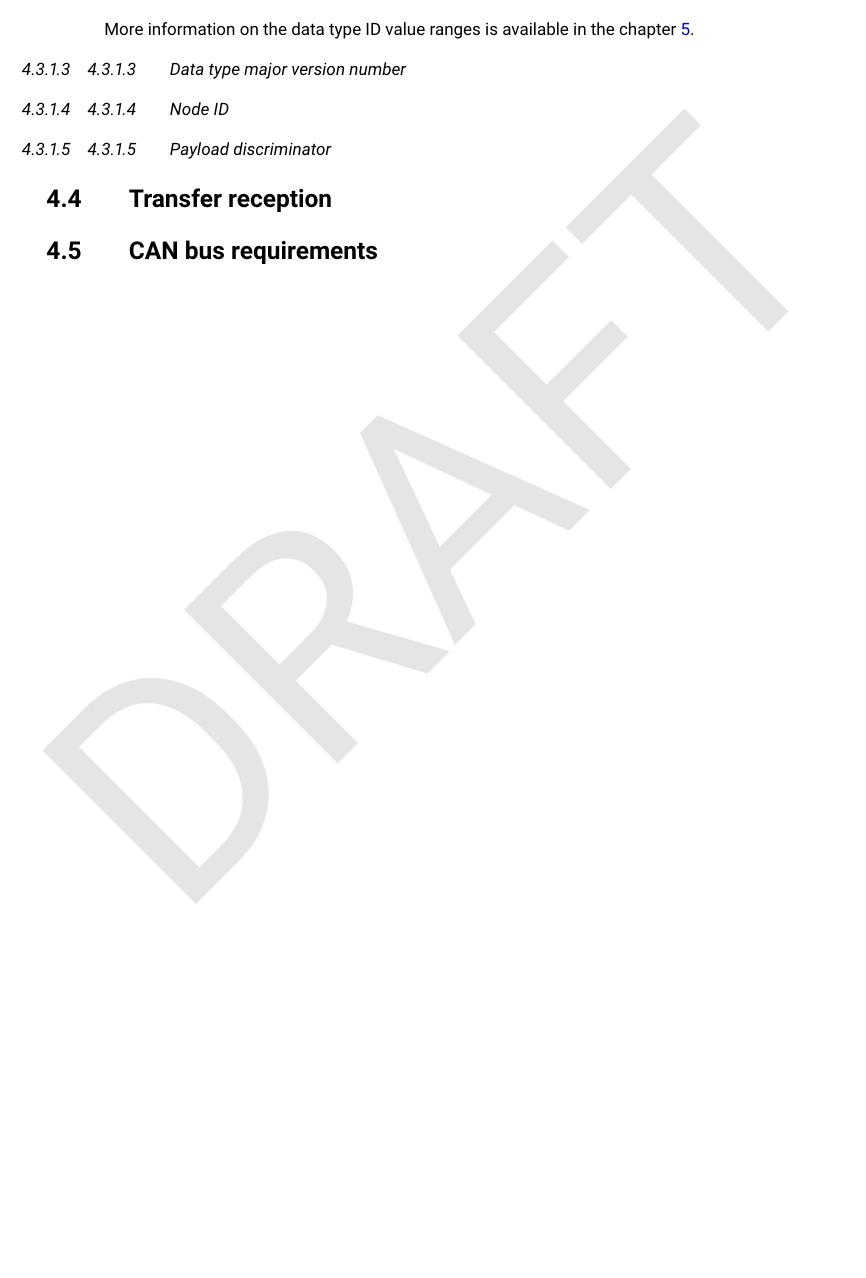
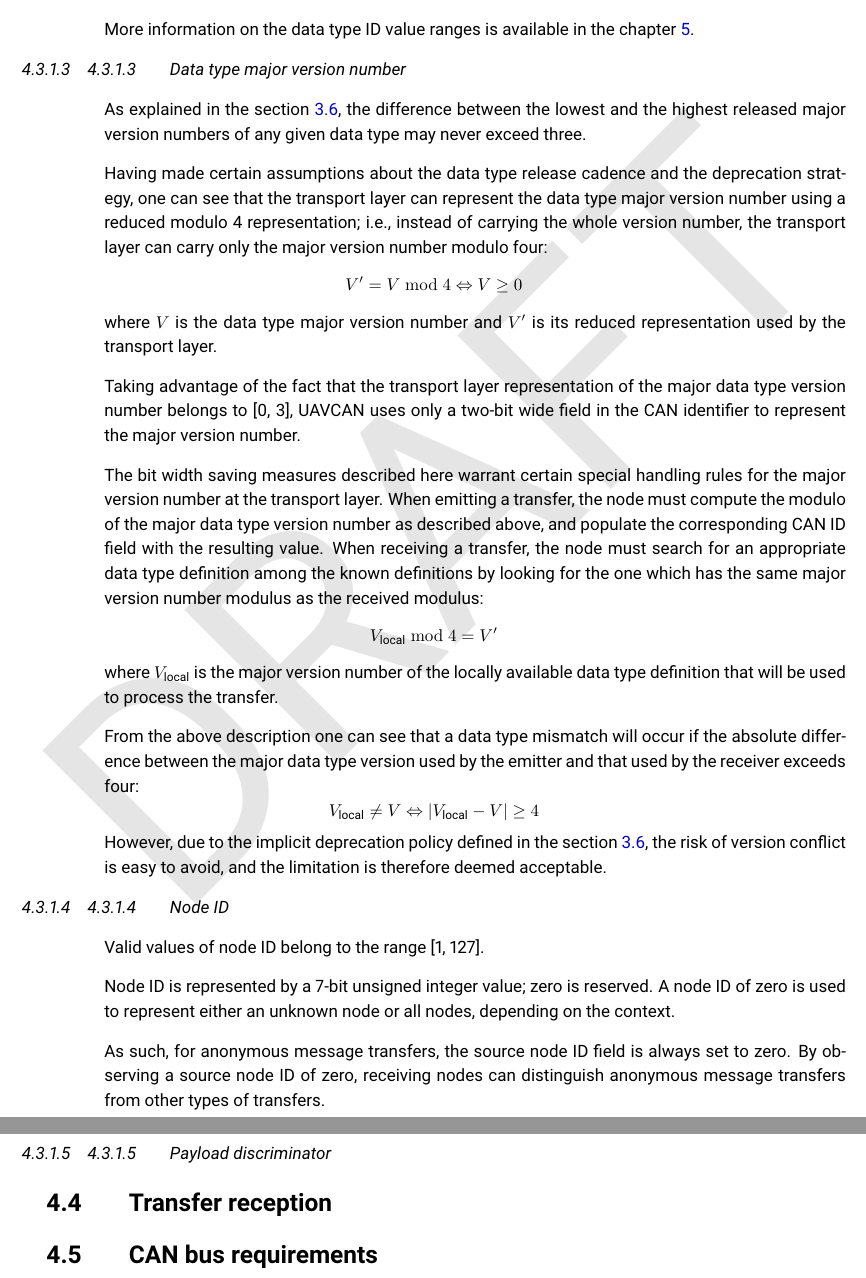
Before and after one commit to OpenCyphal/specification, a LaTeX thesis (specification/UAVCAN_Specification.tex, which reads specification/can_bus_transport_layer/can_bus_transport_layer.tex): part of page 37 of 39 before the commit and two parts of pages 37 and 38 of 40 after it, the two joined at a grey line, cut so that both start at the same text, the shorter picture padded with empty space. Compiled offline with pdfLaTeX.

Commit message:
Transport: DTMVN, NID

```diff
--- a/specification/can_bus_transport_layer/can_bus_transport_layer.tex
+++ b/specification/can_bus_transport_layer/can_bus_transport_layer.tex
@@ -537,7 +537,49 @@ More information on the data type ID value ranges is available in the chapter \r
 
 \subsubsection{Data type major version number}
 
+As explained in the section \ref{sec:dsdl_versioning},
+the difference between the lowest and the highest released major version numbers of any given data type
+may never exceed three.
+
+Having made certain assumptions about the data type release cadence and the deprecation strategy,
+one can see that the transport layer can represent the data type major version number using a reduced
+modulo 4 representation; i.e., instead of carrying the whole version number, the transport layer
+can carry only the major version number modulo four:
+$$V^\prime{} = V \bmod 4 \Leftrightarrow{} V \geq{} 0$$
+where $V$ is the data type major version number and $V^\prime{}$ is its reduced representation used by
+the transport layer.
+
+Taking advantage of the fact that the transport layer representation of the major data type version number
+belongs to [0, 3], UAVCAN uses only a two-bit wide field in the CAN identifier to represent the major
+version number.
+
+The bit width saving measures described here warrant certain special handling rules for the major version
+number at the transport layer.
+When emitting a transfer, the node must compute the modulo of the major data type version number
+as described above, and populate the corresponding CAN ID field with the resulting value.
+When receiving a transfer, the node must search for an appropriate data type definition
+among the known definitions by looking for the one which has the same major version number modulus
+as the received modulus:
+$$V_\text{local} \bmod 4 = V^\prime{}$$
+where $V_\text{local}$ is the major version number of the locally available data type definition that will be used
+to process the transfer.
+
+From the above description one can see that a data type mismatch will occur if the absolute difference between
+the major data type version used by the emitter and that used by the receiver exceeds four:
+$$V_\text{local} \neq V \Leftrightarrow{} \vert{}V_\text{local} - V\vert{} \geq 4$$
+However, due to the implicit deprecation policy defined in the section \ref{sec:dsdl_versioning},
+the risk of version conflict is easy to avoid, and the limitation is therefore deemed acceptable.
+
 \subsubsection{Node ID}
+
+Valid values of node ID belong to the range [1, 127].
+
+Node ID is represented by a 7-bit unsigned integer value; zero is reserved.
+A node ID of zero is used to represent either an unknown node or all nodes, depending on the context.
+
+As such, for anonymous message transfers, the source node ID field is always set to zero.
+By observing a source node ID of zero, receiving nodes can distinguish
+anonymous message transfers from other types of transfers.
 
 \subsubsection{Payload discriminator}
 
```
